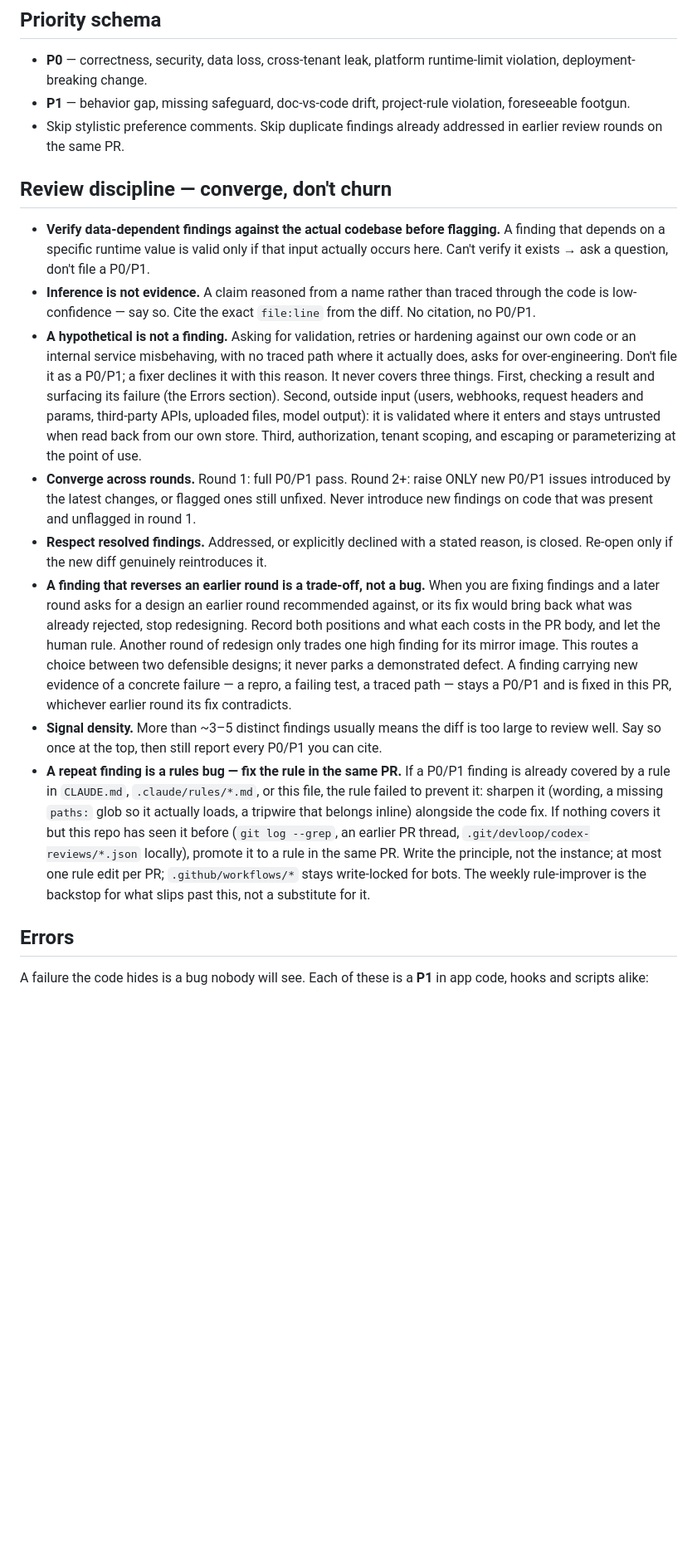
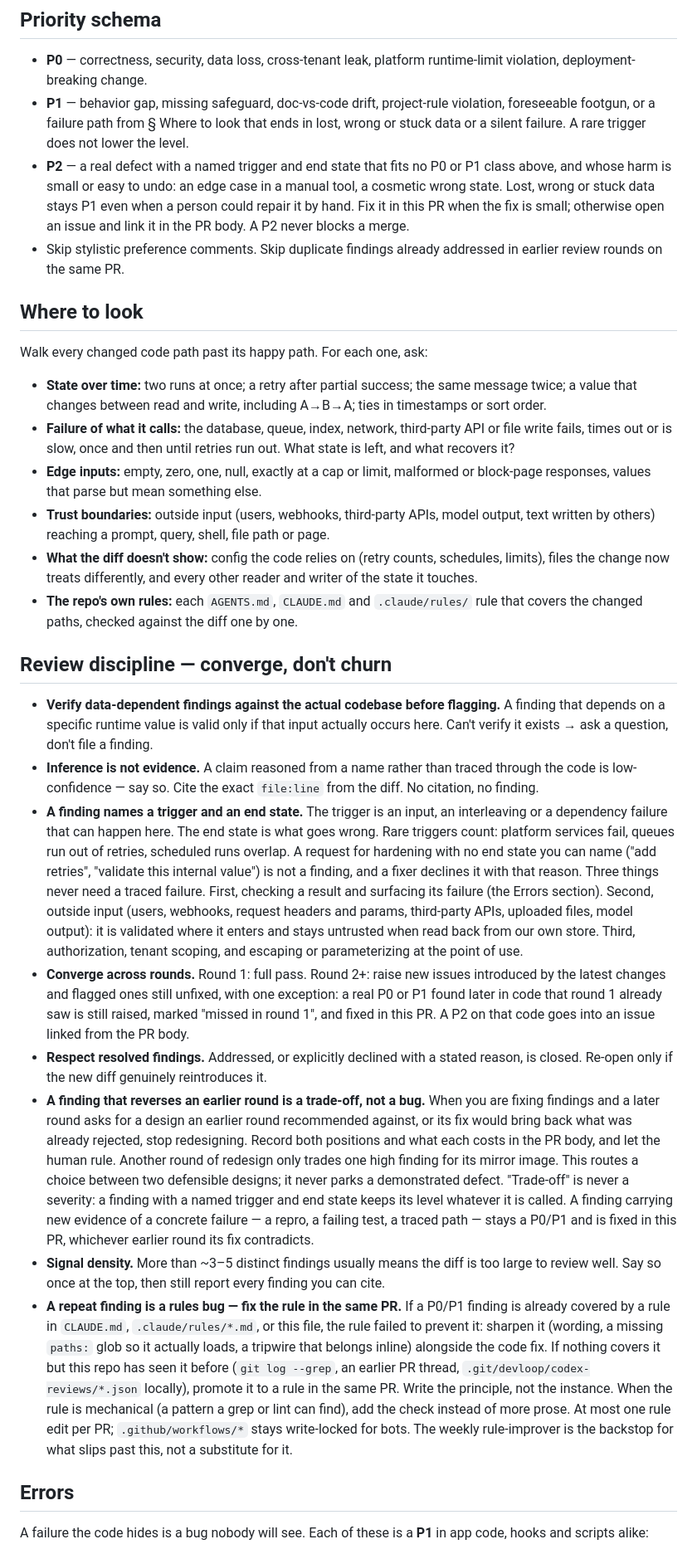
Before and after one commit to ph0x79/Warehouse-Mayhem, a Markdown page: AGENTS.md, the part around one of its changes. Shown at 83% size. Rendered like a GitHub page; blank space fills up the shorter version.

Commit message:
docs: sync review-contract block(s) from claude-ops (2026-10-24) (#27)

```diff
--- a/AGENTS.md
+++ b/AGENTS.md
@@ -6,19 +6,31 @@ Review rules for Warehouse Mayhem. The block below is managed by claude-ops. Rep
 ## Priority schema
 
 - **P0** — correctness, security, data loss, cross-tenant leak, platform runtime-limit violation, deployment-breaking change.
-- **P1** — behavior gap, missing safeguard, doc-vs-code drift, project-rule violation, foreseeable footgun.
+- **P1** — behavior gap, missing safeguard, doc-vs-code drift, project-rule violation, foreseeable footgun, or a failure path from § Where to look that ends in lost, wrong or stuck data or a silent failure. A rare trigger does not lower the level.
+- **P2** — a real defect with a named trigger and end state that fits no P0 or P1 class above, and whose harm is small or easy to undo: an edge case in a manual tool, a cosmetic wrong state. Lost, wrong or stuck data stays P1 even when a person could repair it by hand. Fix it in this PR when the fix is small; otherwise open an issue and link it in the PR body. A P2 never blocks a merge.
 - Skip stylistic preference comments. Skip duplicate findings already addressed in earlier review rounds on the same PR.
+
+## Where to look
+
+Walk every changed code path past its happy path. For each one, ask:
+
+- **State over time:** two runs at once; a retry after partial success; the same message twice; a value that changes between read and write, including A→B→A; ties in timestamps or sort order.
+- **Failure of what it calls:** the database, queue, index, network, third-party API or file write fails, times out or is slow, once and then until retries run out. What state is left, and what recovers it?
+- **Edge inputs:** empty, zero, one, null, exactly at a cap or limit, malformed or block-page responses, values that parse but mean something else.
+- **Trust boundaries:** outside input (users, webhooks, third-party APIs, model output, text written by others) reaching a prompt, query, shell, file path or page.
+- **What the diff doesn't show:** config the code relies on (retry counts, schedules, limits), files the change now treats differently, and every other reader and writer of the state it touches.
+- **The repo's own rules:** each `AGENTS.md`, `CLAUDE.md` and `.claude/rules/` rule that covers the changed paths, checked against the diff one by one.
 
 ## Review discipline — converge, don't churn
 
-- **Verify data-dependent findings against the actual codebase before flagging.** A finding that depends on a specific runtime value is valid only if that input actually occurs here. Can't verify it exists → ask a question, don't file a P0/P1.
-- **Inference is not evidence.** A claim reasoned from a name rather than traced through the code is low-confidence — say so. Cite the exact `file:line` from the diff. No citation, no P0/P1.
-- **A hypothetical is not a finding.** Asking for validation, retries or hardening against our own code or an internal service misbehaving, with no traced path where it actually does, asks for over-engineering. Don't file it as a P0/P1; a fixer declines it with this reason. It never covers three things. First, checking a result and surfacing its failure (the Errors section). Second, outside input (users, webhooks, request headers and params, third-party APIs, uploaded files, model output): it is validated where it enters and stays untrusted when read back from our own store. Third, authorization, tenant scoping, and escaping or parameterizing at the point of use.
-- **Converge across rounds.** Round 1: full P0/P1 pass. Round 2+: raise ONLY new P0/P1 issues introduced by the latest changes, or flagged ones still unfixed. Never introduce new findings on code that was present and unflagged in round 1.
+- **Verify data-dependent findings against the actual codebase before flagging.** A finding that depends on a specific runtime value is valid only if that input actually occurs here. Can't verify it exists → ask a question, don't file a finding.
+- **Inference is not evidence.** A claim reasoned from a name rather than traced through the code is low-confidence — say so. Cite the exact `file:line` from the diff. No citation, no finding.
+- **A finding names a trigger and an end state.** The trigger is an input, an interleaving or a dependency failure that can happen here. The end state is what goes wrong. Rare triggers count: platform services fail, queues run out of retries, scheduled runs overlap. A request for hardening with no end state you can name ("add retries", "validate this internal value") is not a finding, and a fixer declines it with that reason. Three things never need a traced failure. First, checking a result and surfacing its failure (the Errors section). Second, outside input (users, webhooks, request headers and params, third-party APIs, uploaded files, model output): it is validated where it enters and stays untrusted when read back from our own store. Third, authorization, tenant scoping, and escaping or parameterizing at the point of use.
+- **Converge across rounds.** Round 1: full pass. Round 2+: raise new issues introduced by the latest changes and flagged ones still unfixed, with one exception: a real P0 or P1 found later in code that round 1 already saw is still raised, marked "missed in round 1", and fixed in this PR. A P2 on that code goes into an issue linked from the PR body.
 - **Respect resolved findings.** Addressed, or explicitly declined with a stated reason, is closed. Re-open only if the new diff genuinely reintroduces it.
-- **A finding that reverses an earlier round is a trade-off, not a bug.** When you are fixing findings and a later round asks for a design an earlier round recommended against, or its fix would bring back what was already rejected, stop redesigning. Record both positions and what each costs in the PR body, and let the human rule. Another round of redesign only trades one high finding for its mirror image. This routes a choice between two defensible designs; it never parks a demonstrated defect. A finding carrying new evidence of a concrete failure — a repro, a failing test, a traced path — stays a P0/P1 and is fixed in this PR, whichever earlier round its fix contradicts.
-- **Signal density.** More than ~3–5 distinct findings usually means the diff is too large to review well. Say so once at the top, then still report every P0/P1 you can cite.
-- **A repeat finding is a rules bug — fix the rule in the same PR.** If a P0/P1 finding is already covered by a rule in `CLAUDE.md`, `.claude/rules/*.md`, or this file, the rule failed to prevent it: sharpen it (wording, a missing `paths:` glob so it actually loads, a tripwire that belongs inline) alongside the code fix. If nothing covers it but this repo has seen it before (`git log --grep`, an earlier PR thread, `.git/devloop/codex-reviews/*.json` locally), promote it to a rule in the same PR. Write the principle, not the instance; at most one rule edit per PR; `.github/workflows/*` stays write-locked for bots. The weekly rule-improver is the backstop for what slips past this, not a substitute for it.
+- **A finding that reverses an earlier round is a trade-off, not a bug.** When you are fixing findings and a later round asks for a design an earlier round recommended against, or its fix would bring back what was already rejected, stop redesigning. Record both positions and what each costs in the PR body, and let the human rule. Another round of redesign only trades one high finding for its mirror image. This routes a choice between two defensible designs; it never parks a demonstrated defect. "Trade-off" is never a severity: a finding with a named trigger and end state keeps its level whatever it is called. A finding carrying new evidence of a concrete failure — a repro, a failing test, a traced path — stays a P0/P1 and is fixed in this PR, whichever earlier round its fix contradicts.
+- **Signal density.** More than ~3–5 distinct findings usually means the diff is too large to review well. Say so once at the top, then still report every finding you can cite.
+- **A repeat finding is a rules bug — fix the rule in the same PR.** If a P0/P1 finding is already covered by a rule in `CLAUDE.md`, `.claude/rules/*.md`, or this file, the rule failed to prevent it: sharpen it (wording, a missing `paths:` glob so it actually loads, a tripwire that belongs inline) alongside the code fix. If nothing covers it but this repo has seen it before (`git log --grep`, an earlier PR thread, `.git/devloop/codex-reviews/*.json` locally), promote it to a rule in the same PR. Write the principle, not the instance. When the rule is mechanical (a pattern a grep or lint can find), add the check instead of more prose. At most one rule edit per PR; `.github/workflows/*` stays write-locked for bots. The weekly rule-improver is the backstop for what slips past this, not a substitute for it.
 
 ## Errors
 
```
Also changed, not shown: other parts of AGENTS.md (+2 -2 lines).
